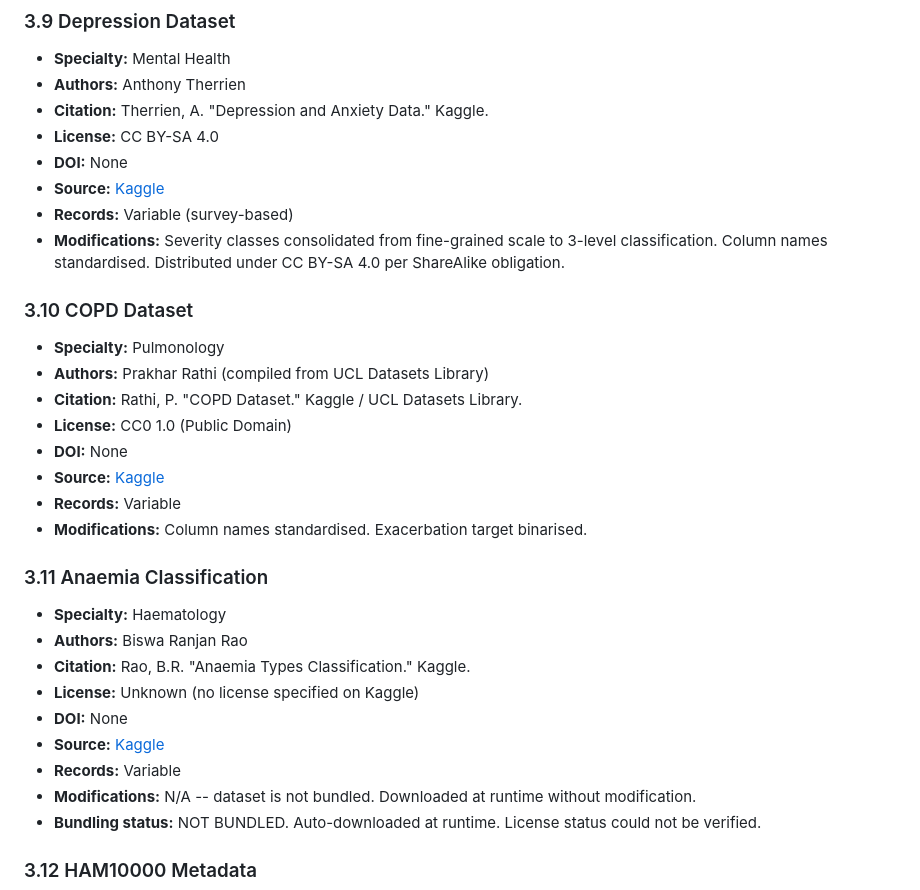
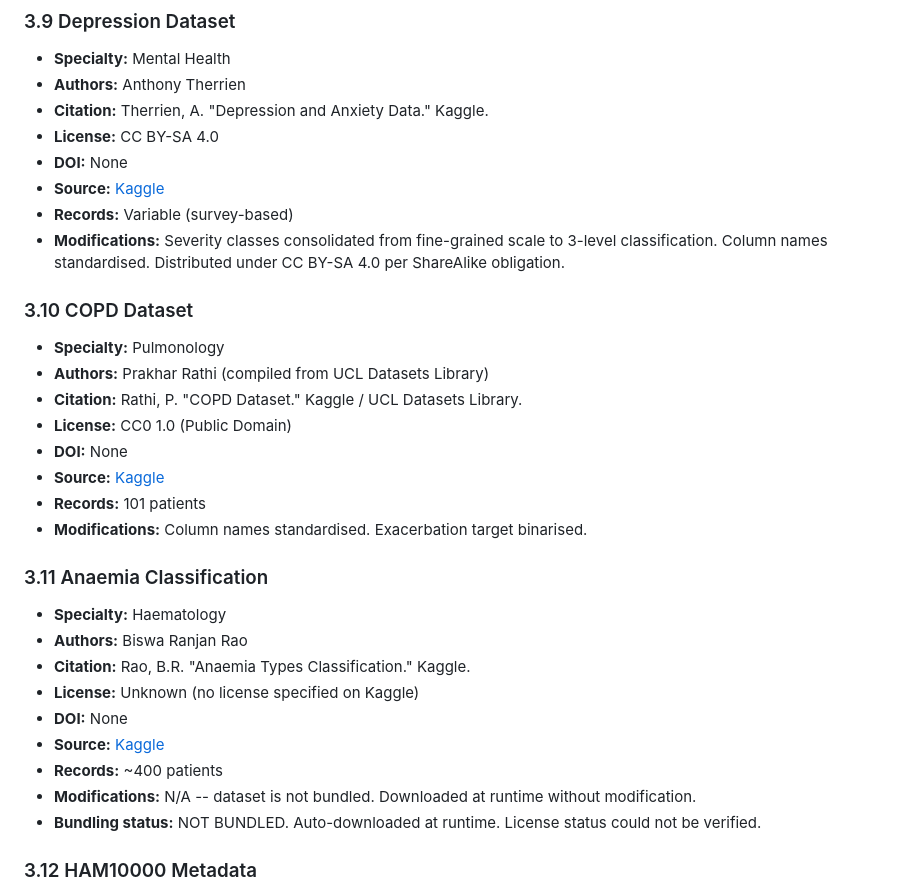
Before and after one commit to EudaLabs/HealthWithSevgi, a Markdown page: DATA_LICENSES.md, the part around one of its changes. GitHub-like rendering.

```diff
--- a/DATA_LICENSES.md
+++ b/DATA_LICENSES.md
@@ -235,8 +235,8 @@ Same approach as the Stroke Prediction dataset.
 - **Citation:** Rathi, P. "COPD Dataset." Kaggle / UCL Datasets Library.
 - **License:** CC0 1.0 (Public Domain)
 - **DOI:** None
-- **Source:** [Kaggle](https://www.kaggle.com/datasets)
-- **Records:** Variable
+- **Source:** [Kaggle](https://www.kaggle.com/datasets/prakharrathi25/copd-student-dataset)
+- **Records:** 101 patients
 - **Modifications:** Column names standardised. Exacerbation target binarised.
 
 ### 3.11 Anaemia Classification
@@ -246,8 +246,8 @@ Same approach as the Stroke Prediction dataset.
 - **Citation:** Rao, B.R. "Anaemia Types Classification." Kaggle.
 - **License:** Unknown (no license specified on Kaggle)
 - **DOI:** None
-- **Source:** [Kaggle](https://www.kaggle.com/datasets)
-- **Records:** Variable
+- **Source:** [Kaggle](https://www.kaggle.com/datasets/biswaranjanrao/anemia-dataset)
+- **Records:** ~400 patients
 - **Modifications:** N/A -- dataset is not bundled. Downloaded at runtime without modification.
 - **Bundling status:** NOT BUNDLED. Auto-downloaded at runtime. License status could not be verified.
 
```
Also changed, not shown: other parts of DATA_LICENSES.md (+1 -1 lines).
